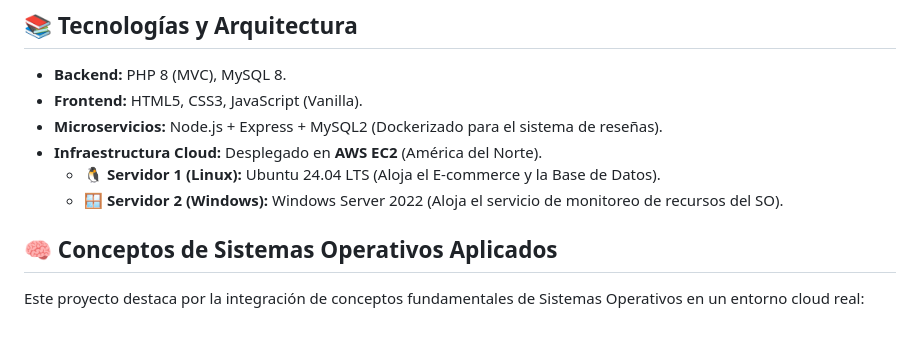
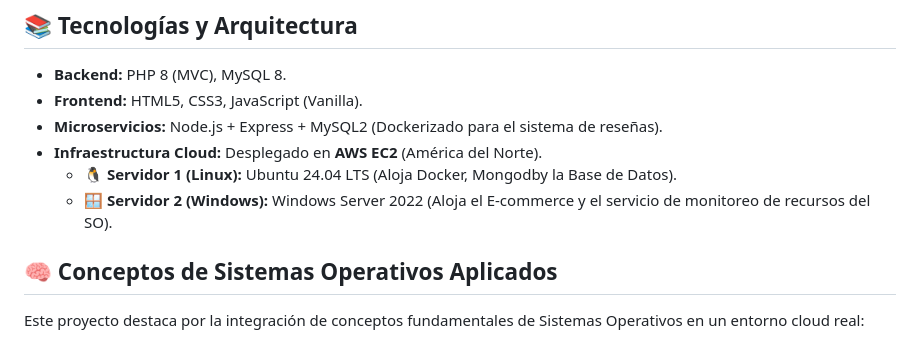
Before and after one commit to Jose-Garcia-1/TiendaOS-, a Markdown page: README.md, the part around the change. Drawn GitHub-style.

Commit message:
Revise server details in README.md
Updated server descriptions for clarity and accuracy.

```diff
--- a/README.md
+++ b/README.md
@@ -8,8 +8,8 @@
 *   **Frontend:** HTML5, CSS3, JavaScript (Vanilla).
 *   **Microservicios:** Node.js + Express + MySQL2 (Dockerizado para el sistema de reseñas).
 *   **Infraestructura Cloud:** Desplegado en **AWS EC2** (América del Norte).
-    *   🐧 **Servidor 1 (Linux):** Ubuntu 24.04 LTS (Aloja el E-commerce y la Base de Datos).
-    *   🪟 **Servidor 2 (Windows):** Windows Server 2022 (Aloja el servicio de monitoreo de recursos del SO).
+    *   🐧 **Servidor 1 (Linux):** Ubuntu 24.04 LTS (Aloja Docker, Mongodby la Base de Datos).
+    *   🪟 **Servidor 2 (Windows):** Windows Server 2022 (Aloja el E-commerce y el servicio de monitoreo de recursos del SO).
 
 ## 🧠 Conceptos de Sistemas Operativos Aplicados
 
```
